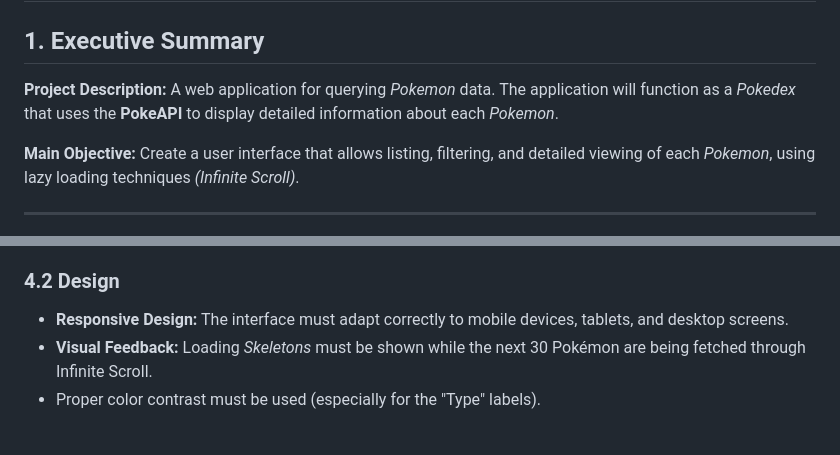
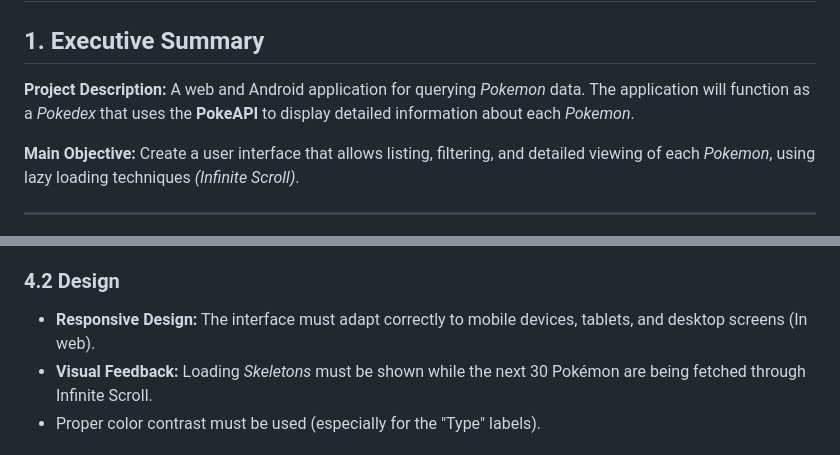
Before and after one commit to IZT612/PokedexRN, a Markdown page: PRD.md, 2 parts joined by grey strips. Rendered like a GitHub page.

Commit message:
PRD.md: Platforms specification updated

```diff
--- a/PRD.md
+++ b/PRD.md
@@ -2,7 +2,7 @@
 
 ## 1. Executive Summary
 
-**Project Description:** A web application for querying *Pokemon* data. The application will function as a *Pokedex* that uses the **PokeAPI** to display detailed information about each *Pokemon*.
+**Project Description:** A web and Android application for querying *Pokemon* data. The application will function as a *Pokedex* that uses the **PokeAPI** to display detailed information about each *Pokemon*.
 
 **Main Objective:** Create a user interface that allows listing, filtering, and detailed viewing of each *Pokemon*, using lazy loading techniques *(Infinite Scroll)*.
 
@@ -63,7 +63,7 @@ Provide users with a fast and lightweight search tool without the unnecessary in
 * **Image Optimization:** The official sprites from the *PokéAPI* must be used, preferably in `.webp` or `.png` format.
 
 ### 4.2 Design
-* **Responsive Design:** The interface must adapt correctly to mobile devices, tablets, and desktop screens.
+* **Responsive Design:** The interface must adapt correctly to mobile devices, tablets, and desktop screens (In web).
 * **Visual Feedback:** Loading *Skeletons* must be shown while the next 30 Pokémon are being fetched through Infinite Scroll.
 * Proper color contrast must be used (especially for the "Type" labels).
 
```
